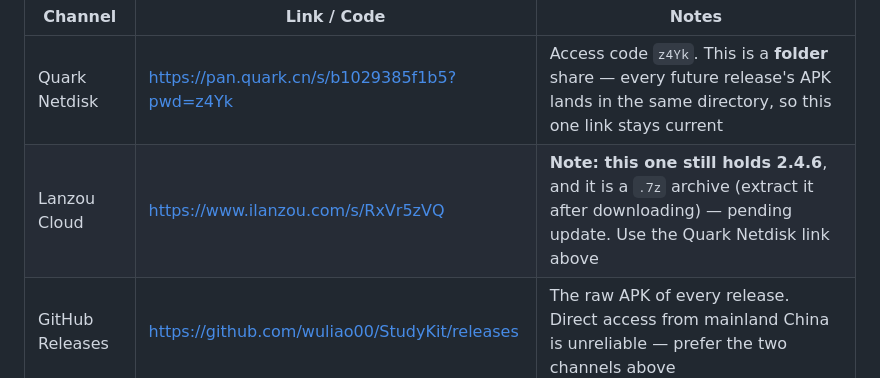
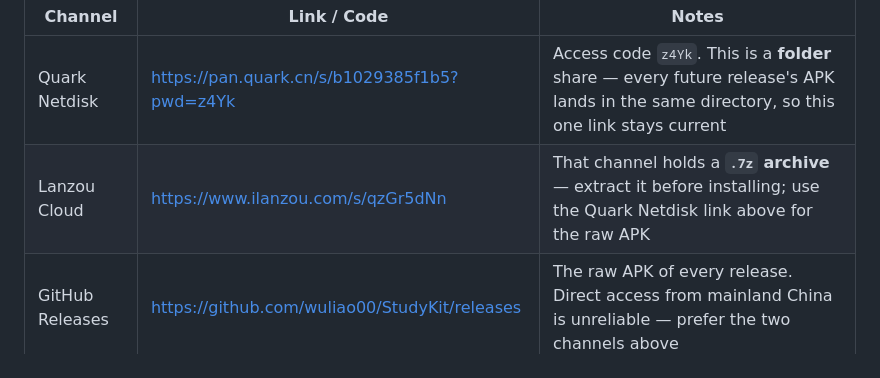
Before and after one commit to wuliao00/StudyKit, a Markdown page: README.en.md, the part around the change. Drawn GitHub-style.

```diff
--- a/README.en.md
+++ b/README.en.md
@@ -140,7 +140,7 @@ adb install app/build/outputs/apk/debug/app-debug.apk
 | Channel | Link / Code | Notes |
 | --- | --- | --- |
 | Quark Netdisk | [https://pan.quark.cn/s/b1029385f1b5?pwd=z4Yk](https://pan.quark.cn/s/b1029385f1b5?pwd=z4Yk) | Access code `z4Yk`. This is a **folder** share — every future release's APK lands in the same directory, so this one link stays current |
-| Lanzou Cloud | [https://www.ilanzou.com/s/RxVr5zVQ](https://www.ilanzou.com/s/RxVr5zVQ) | **Note: this one still holds 2.4.6**, and it is a `.7z` archive (extract it after downloading) — pending update. Use the Quark Netdisk link above |
+| Lanzou Cloud | [https://www.ilanzou.com/s/qzGr5dNn](https://www.ilanzou.com/s/qzGr5dNn) | That channel holds a **`.7z` archive** — extract it before installing; use the Quark Netdisk link above for the raw APK |
 | GitHub Releases | [https://github.com/wuliao00/StudyKit/releases](https://github.com/wuliao00/StudyKit/releases) | The raw APK of every release. Direct access from mainland China is unreliable — prefer the two channels above |
 
 ## 🚦 What You See on First Launch
```
Also changed, not shown: README.md (+1 -1 lines), README.ru.md (+1 -1 lines).
